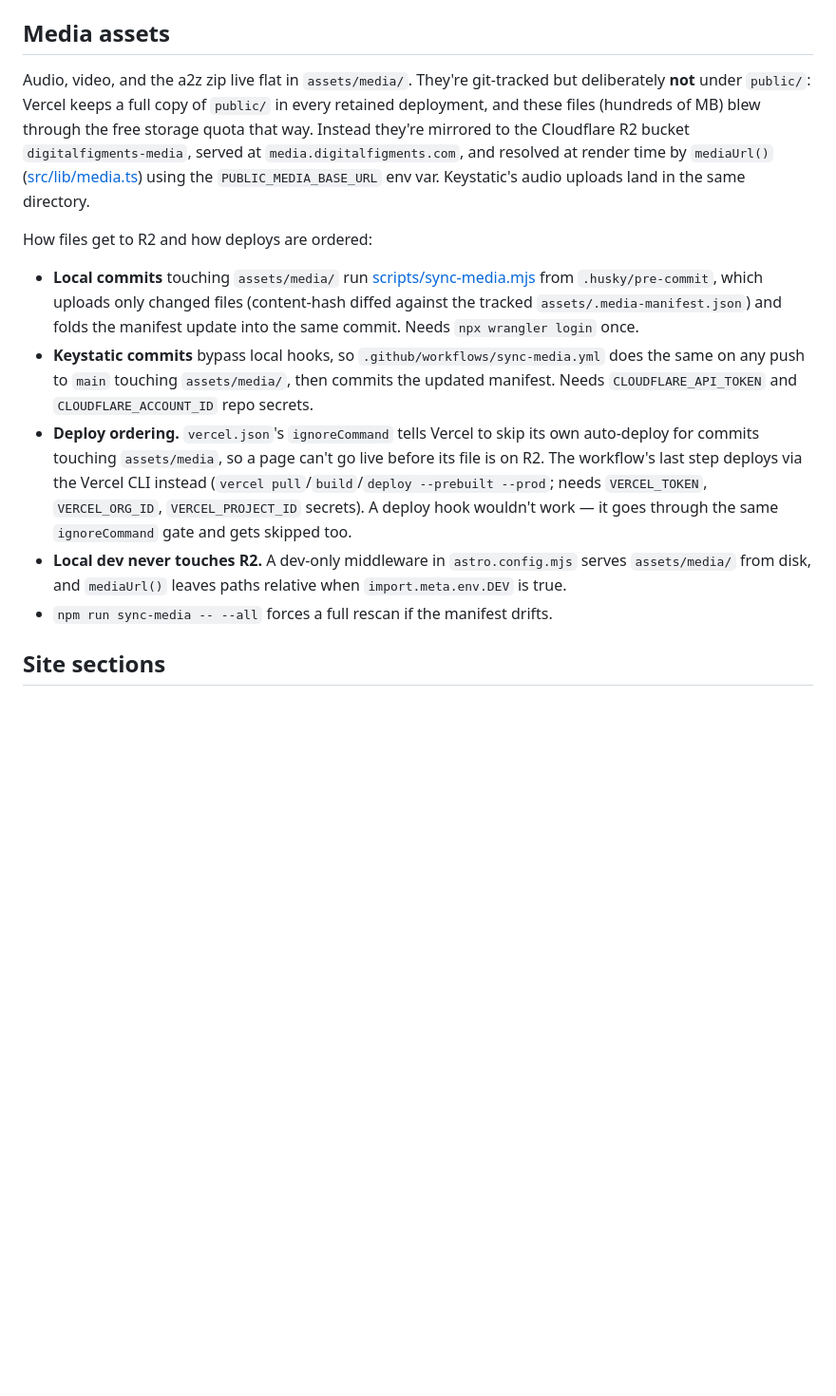
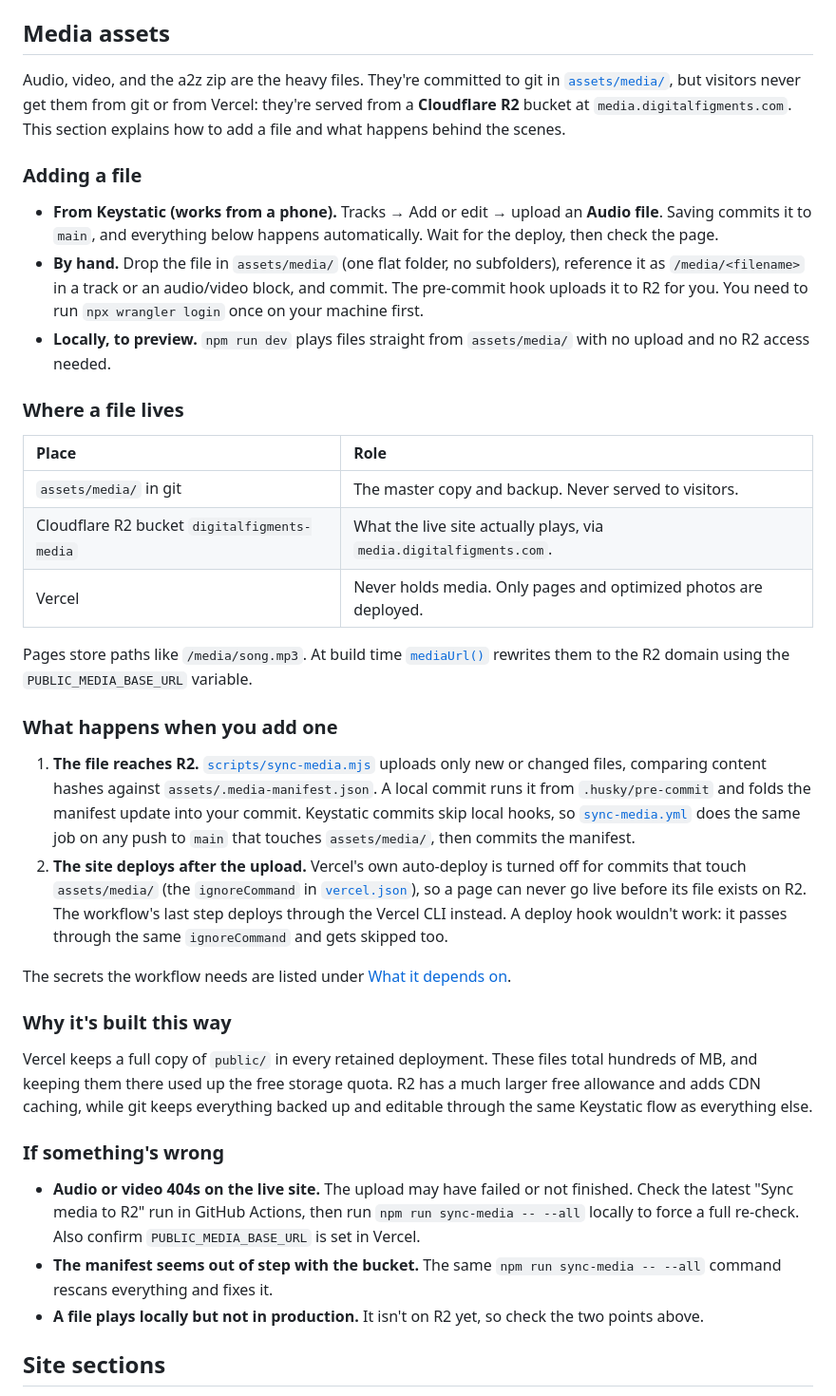
Before and after one commit to andylacroce/digitalfigments, a Markdown page: README.md, the part around the change. Shown at 95% size. Rendered like a GitHub page; blank space fills up the shorter version.

Commit message:
Rewrite the Media assets section of the README
Lead with how to add a file, add a where-it-lives table, explain the
upload and deploy sequence in plain steps, and add troubleshooting.

Co-Authored-By: Claude Sonnet 5.5 <noreply@anthropic.com>

```diff
--- a/README.md
+++ b/README.md
@@ -97,37 +97,72 @@ The `/a2z/` intro (download-all zip, header image) is hardcoded in
 
 ## Media assets
 
-Audio, video, and the a2z zip live flat in `assets/media/`. They're
-git-tracked but deliberately **not** under `public/`: Vercel keeps a full copy
-of `public/` in every retained deployment, and these files (hundreds of MB)
-blew through the free storage quota that way. Instead they're mirrored to the
-Cloudflare R2 bucket `digitalfigments-media`, served at
-`media.digitalfigments.com`, and resolved at render time by `mediaUrl()`
-([src/lib/media.ts](src/lib/media.ts)) using the `PUBLIC_MEDIA_BASE_URL` env
-var. Keystatic's audio uploads land in the same directory.
+Audio, video, and the a2z zip are the heavy files. They're committed to git in
+[`assets/media/`](assets/media/), but visitors never get them from git or
+from Vercel: they're served from a **Cloudflare R2** bucket at
+`media.digitalfigments.com`. This section explains how to add a file and what
+happens behind the scenes.
 
-How files get to R2 and how deploys are ordered:
+### Adding a file
 
-- **Local commits** touching `assets/media/` run
-  [scripts/sync-media.mjs](scripts/sync-media.mjs) from `.husky/pre-commit`,
-  which uploads only changed files (content-hash diffed against the tracked
-  `assets/.media-manifest.json`) and folds the manifest update into the same
-  commit. Needs `npx wrangler login` once.
-- **Keystatic commits** bypass local hooks, so
-  `.github/workflows/sync-media.yml` does the same on any push to `main`
-  touching `assets/media/`, then commits the updated manifest. Needs
-  `CLOUDFLARE_API_TOKEN` and `CLOUDFLARE_ACCOUNT_ID` repo secrets.
-- **Deploy ordering.** `vercel.json`'s `ignoreCommand` tells Vercel to skip
-  its own auto-deploy for commits touching `assets/media`, so a page can't go
-  live before its file is on R2. The workflow's last step deploys via the
-  Vercel CLI instead (`vercel pull`/`build`/`deploy --prebuilt --prod`; needs
-  `VERCEL_TOKEN`, `VERCEL_ORG_ID`, `VERCEL_PROJECT_ID` secrets). A deploy hook
-  wouldn't work — it goes through the same `ignoreCommand` gate and gets
-  skipped too.
-- **Local dev never touches R2.** A dev-only middleware in `astro.config.mjs`
-  serves `assets/media/` from disk, and `mediaUrl()` leaves paths relative
-  when `import.meta.env.DEV` is true.
-- `npm run sync-media -- --all` forces a full rescan if the manifest drifts.
+- **From Keystatic (works from a phone).** Tracks → Add or edit → upload an
+  **Audio file**. Saving commits it to `main`, and everything below happens
+  automatically. Wait for the deploy, then check the page.
+- **By hand.** Drop the file in `assets/media/` (one flat folder, no
+  subfolders), reference it as `/media/<filename>` in a track or an
+  audio/video block, and commit. The pre-commit hook uploads it to R2 for you.
+  You need to run `npx wrangler login` once on your machine first.
+- **Locally, to preview.** `npm run dev` plays files straight from
+  `assets/media/` with no upload and no R2 access needed.
+
+### Where a file lives
+
+| Place | Role |
+| :--- | :--- |
+| `assets/media/` in git | The master copy and backup. Never served to visitors. |
+| Cloudflare R2 bucket `digitalfigments-media` | What the live site actually plays, via `media.digitalfigments.com`. |
+| Vercel | Never holds media. Only pages and optimized photos are deployed. |
+
+Pages store paths like `/media/song.mp3`. At build time
+[`mediaUrl()`](src/lib/media.ts) rewrites them to the R2 domain using the
+`PUBLIC_MEDIA_BASE_URL` variable.
+
+### What happens when you add one
+
+1. **The file reaches R2.** [`scripts/sync-media.mjs`](scripts/sync-media.mjs)
+   uploads only new or changed files, comparing content hashes against
+   `assets/.media-manifest.json`. A local commit runs it from
+   `.husky/pre-commit` and folds the manifest update into your commit.
+   Keystatic commits skip local hooks, so
+   [`sync-media.yml`](.github/workflows/sync-media.yml) does the same job on
+   any push to `main` that touches `assets/media/`, then commits the manifest.
+2. **The site deploys after the upload.** Vercel's own auto-deploy is turned
+   off for commits that touch `assets/media/` (the `ignoreCommand` in
+   [`vercel.json`](vercel.json)), so a page can never go live before its file
+   exists on R2. The workflow's last step deploys through the Vercel CLI
+   instead. A deploy hook wouldn't work: it passes through the same
+   `ignoreCommand` and gets skipped too.
+
+The secrets the workflow needs are listed under
+[What it depends on](#what-it-depends-on).
+
+### Why it's built this way
+
+Vercel keeps a full copy of `public/` in every retained deployment. These
+files total hundreds of MB, and keeping them there used up the free storage
+quota. R2 has a much larger free allowance and adds CDN caching, while git keeps everything
+backed up and editable through the same Keystatic flow as everything else.
+
+### If something's wrong
+
+- **Audio or video 404s on the live site.** The upload may have failed or not
+  finished. Check the latest "Sync media to R2" run in GitHub Actions, then run
+  `npm run sync-media -- --all` locally to force a full re-check. Also confirm
+  `PUBLIC_MEDIA_BASE_URL` is set in Vercel.
+- **The manifest seems out of step with the bucket.** The same
+  `npm run sync-media -- --all` command rescans everything and fixes it.
+- **A file plays locally but not in production.** It isn't on R2 yet, so check
+  the two points above.
 
 ## Site sections
 
```
